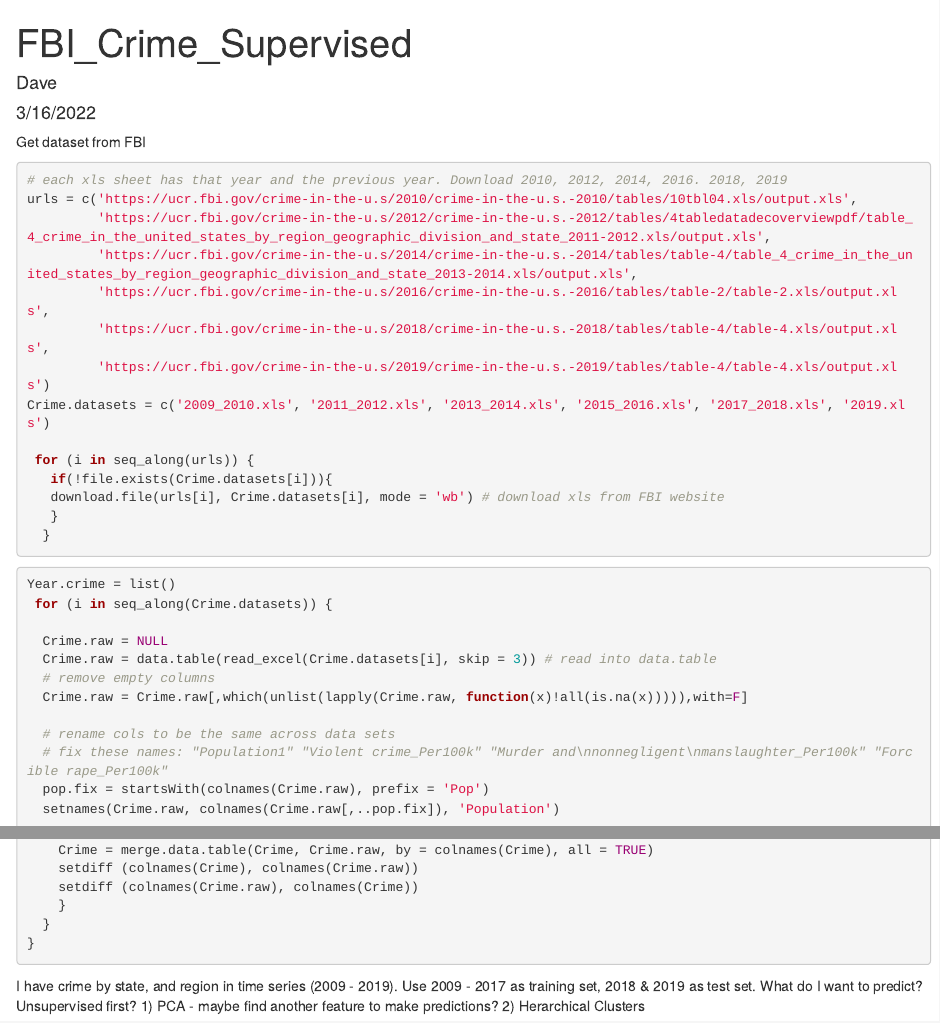
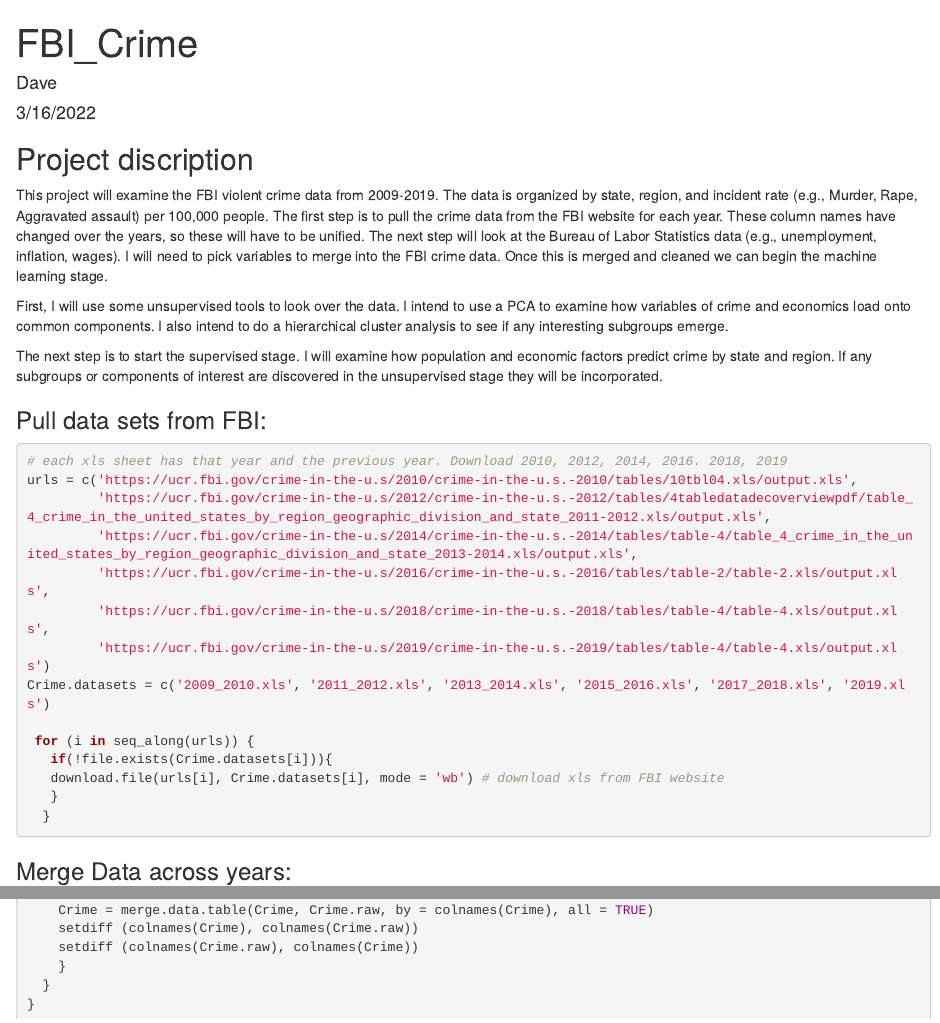
Before and after one commit to Homer-Sleep/FBI_Crime, an R Markdown document (Predict_Crime_By_State.Rmd): the page in a window 1100 px wide, from its top, and a second part further down, joined at a grey line. Rendered offline with R 4.5, knitr and Pandoc, with nearby package versions; the code chunks are not run, so their results and figures are left out.

Commit message:
updated with project distrsiption

````diff
--- a/Predict_Crime_By_State.Rmd
+++ b/Predict_Crime_By_State.Rmd
@@ -1,9 +1,17 @@
 ---
-title: "FBI_Crime_Supervised"
+title: "FBI_Crime"
 author: "Dave"
 date: "3/16/2022"
 output: html_document
 ---
+
+## Project discription
+This project will examine the FBI violent crime data from 2009-2019. The data is organized by state, region, and incident rate (e.g., Murder, Rape, Aggravated assault) per 100,000 people. The first step is to pull the crime data from the FBI website for each year. These column names have changed over the years, so these will have to be unified. The next step will look at the Bureau of Labor Statistics data (e.g., unemployment, inflation, wages). I will need to pick variables to merge into the FBI crime data. Once this is merged and cleaned we can begin the machine learning stage.
+
+First, I will use some unsupervised tools to look over the data. I intend to use a PCA to examine how variables of crime and economics load onto common components. I also intend to do a hierarchical cluster analysis to see if any interesting subgroups emerge.
+
+The next step is to start the supervised stage. I will examine how population and economic factors predict crime by state and region. If any subgroups or components of interest are discovered in the unsupervised stage they will be incorporated.
+
 
 ```{r setup, include=FALSE}
 knitr::opts_chunk$set(echo = TRUE)
@@ -43,7 +51,7 @@ knitr::opts_chunk$set(dev.args = list(png = list(type = "cairo")))
 
 
 
-Get dataset from FBI
+### Pull data sets from FBI:
 ```{r}
 
 # each xls sheet has that year and the previous year. Download 2010, 2012, 2014, 2016. 2018, 2019
@@ -62,8 +70,8 @@ Crime.datasets = c('2009_2010.xls', '2011_2012.xls', '2013_2014.xls', '2015_2016
   }
 ```
 
+### Merge Data across years:
 ```{r}
-Year.crime = list()
  for (i in seq_along(Crime.datasets)) {
 
   Crime.raw = NULL
@@ -72,7 +80,6 @@ Year.crime = list()
   Crime.raw = Crime.raw[,which(unlist(lapply(Crime.raw, function(x)!all(is.na(x))))),with=F]
 
   # rename cols to be the same across data sets
-  # fix these names: "Population1" "Violent crime_Per100k" "Murder and\nnonnegligent\nmanslaughter_Per100k" "Forcible rape_Per100k"
   pop.fix = startsWith(colnames(Crime.raw), prefix = 'Pop')
   setnames(Crime.raw, colnames(Crime.raw[,..pop.fix]), 'Population')
 
@@ -151,10 +158,3 @@ Year.crime = list()
 }
 
 ```
-
-I have crime by state, and region in time series (2009 - 2019).
-Use 2009 - 2017 as training set, 2018 & 2019 as test set.
-What do I want to predict?
-Unsupervised first?
-1) PCA - maybe find another feature to make predictions?
-2) Herarchical Clusters
````
Also changed, not shown: Predict_Crime_By_State.Rmd (2 more changed lines).
